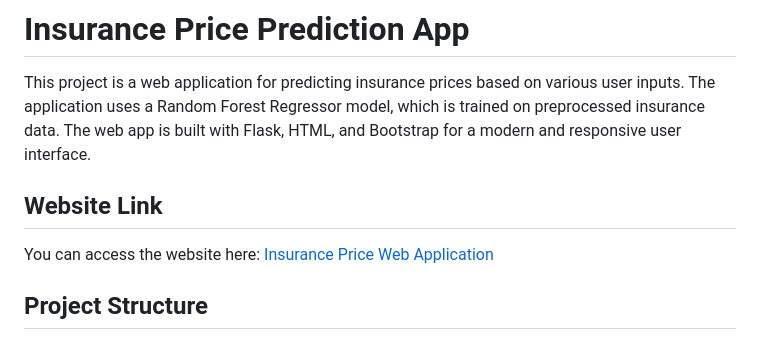
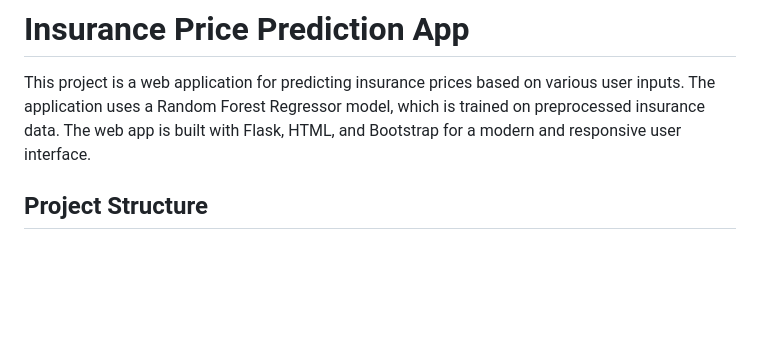
Before and after one commit to vishish07/Insurance-Price-Predictor, a Markdown page: README.md, the part around the change. Drawn GitHub-style; blank space fills up the shorter version.

```diff
--- a/README.md
+++ b/README.md
@@ -1,9 +1,7 @@
 # Insurance Price Prediction App
 
 This project is a web application for predicting insurance prices based on various user inputs. The application uses a Random Forest Regressor model, which is trained on preprocessed insurance data. The web app is built with Flask, HTML, and Bootstrap for a modern and responsive user interface.
-## Website Link
 
-You can access the website here: [Insurance Price Web Application](https://web-application-insurance-price.onrender.com)
 
 ## Project Structure
 
```
